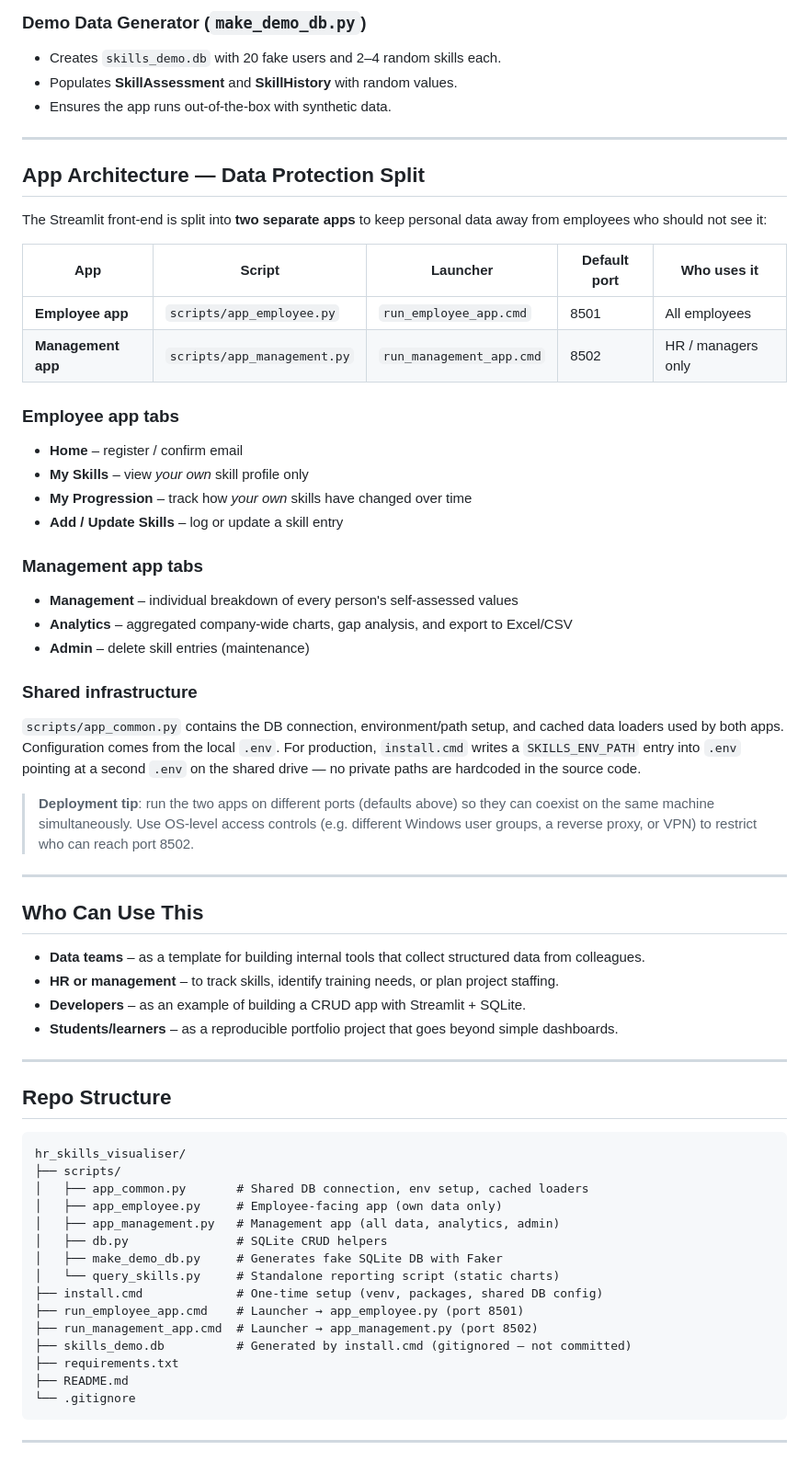
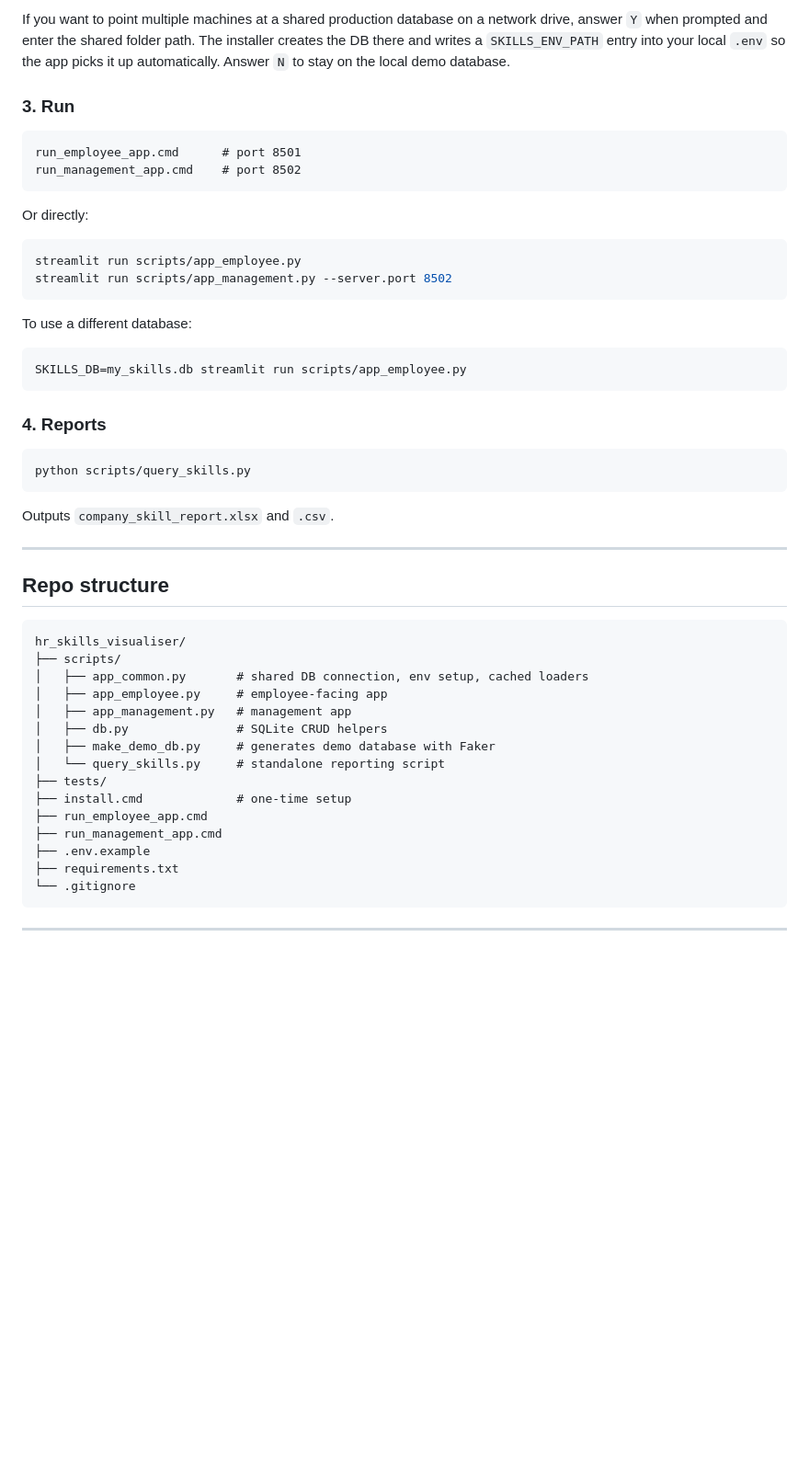
Before and after one commit to daniel-lee-wilkinson/hr_skills_visualiser, a Markdown page: README.md, the part around one of its changes. Shown at 92% size. Rendered like a GitHub page; blank space fills up the shorter version.

````diff
--- a/README.md
+++ b/README.md
@@ -43,62 +57,46 @@ Split into two separate apps — see [App Architecture](#app-architecture--data-
 
-### **Demo Data Generator** (`make_demo_db.py`)
-- Creates `skills_demo.db` with 20 fake users and 2–4 random skills each.
-- Populates **SkillAssessment** and **SkillHistory** with random values.
-- Ensures the app runs out-of-the-box with synthetic data.
+If you want to point multiple machines at a shared production database on a network drive, answer `Y` when prompted and enter the shared folder path. The installer creates the DB there and writes a `SKILLS_ENV_PATH` entry into your local `.env` so the app picks it up automatically. Answer `N` to stay on the local demo database.
+
+### 3. Run
+```
+run_employee_app.cmd      # port 8501
+run_management_app.cmd    # port 8502
+```
+Or directly:
+```bash
+streamlit run scripts/app_employee.py
+streamlit run scripts/app_management.py --server.port 8502
+```
+
+To use a different database:
+```bash
+SKILLS_DB=my_skills.db streamlit run scripts/app_employee.py
+```
+
+### 4. Reports
+```bash
+python scripts/query_skills.py
+```
+Outputs `company_skill_report.xlsx` and `.csv`.
 
 ---
 
-## App Architecture — Data Protection Split
-
-The Streamlit front-end is split into **two separate apps** to keep personal data away from employees who should not see it:
-
-| App | Script | Launcher | Default port | Who uses it |
-|-----|--------|----------|-------------|-------------|
-| **Employee app** | `scripts/app_employee.py` | `run_employee_app.cmd` | 8501 | All employees |
-| **Management app** | `scripts/app_management.py` | `run_management_app.cmd` | 8502 | HR / managers only |
-
-### Employee app tabs
-- **Home** – register / confirm email
-- **My Skills** – view *your own* skill profile only
-- **My Progression** – track how *your own* skills have changed over time
-- **Add / Update Skills** – log or update a skill entry
-
-### Management app tabs
-- **Management** – individual breakdown of every person's self-assessed values
-- **Analytics** – aggregated company-wide charts, gap analysis, and export to Excel/CSV
-- **Admin** – delete skill entries (maintenance)
-
-### Shared infrastructure
-`scripts/app_common.py` contains the DB connection, environment/path setup, and cached data loaders used by both apps. Configuration comes from the local `.env`. For production, `install.cmd` writes a `SKILLS_ENV_PATH` entry into `.env` pointing at a second `.env` on the shared drive — no private paths are hardcoded in the source code.
-
-> **Deployment tip**: run the two apps on different ports (defaults above) so they can coexist on the same machine simultaneously. Use OS-level access controls (e.g. different Windows user groups, a reverse proxy, or VPN) to restrict who can reach port 8502.
-
----
-
-## Who Can Use This
-- **Data teams** – as a template for building internal tools that collect structured data from colleagues.
-- **HR or management** – to track skills, identify training needs, or plan project staffing.
-- **Developers** – as an example of building a CRUD app with Streamlit + SQLite.
-- **Students/learners** – as a reproducible portfolio project that goes beyond simple dashboards.
-
----
-
-## Repo Structure
+## Repo structure
 ```
 hr_skills_visualiser/
 ├── scripts/
-│   ├── app_common.py       # Shared DB connection, env setup, cached loaders
-│   ├── app_employee.py     # Employee-facing app (own data only)
-│   ├── app_management.py   # Management app (all data, analytics, admin)
+│   ├── app_common.py       # shared DB connection, env setup, cached loaders
+│   ├── app_employee.py     # employee-facing app
+│   ├── app_management.py   # management app
 │   ├── db.py               # SQLite CRUD helpers
-│   ├── make_demo_db.py     # Generates fake SQLite DB with Faker
-│   └── query_skills.py     # Standalone reporting script (static charts)
-├── install.cmd             # One-time setup (venv, packages, shared DB config)
-├── run_employee_app.cmd    # Launcher → app_employee.py (port 8501)
-├── run_management_app.cmd  # Launcher → app_management.py (port 8502)
-├── skills_demo.db          # Generated by install.cmd (gitignored — not committed)
+│   ├── make_demo_db.py     # generates demo database with Faker
+│   └── query_skills.py     # standalone reporting script
+├── tests/
+├── install.cmd             # one-time setup
+├── run_employee_app.cmd
+├── run_management_app.cmd
+├── .env.example
 ├── requirements.txt
-├── README.md
 └── .gitignore
 ```
 
````
Also changed, not shown: other parts of README.md (+47 -112 lines).
